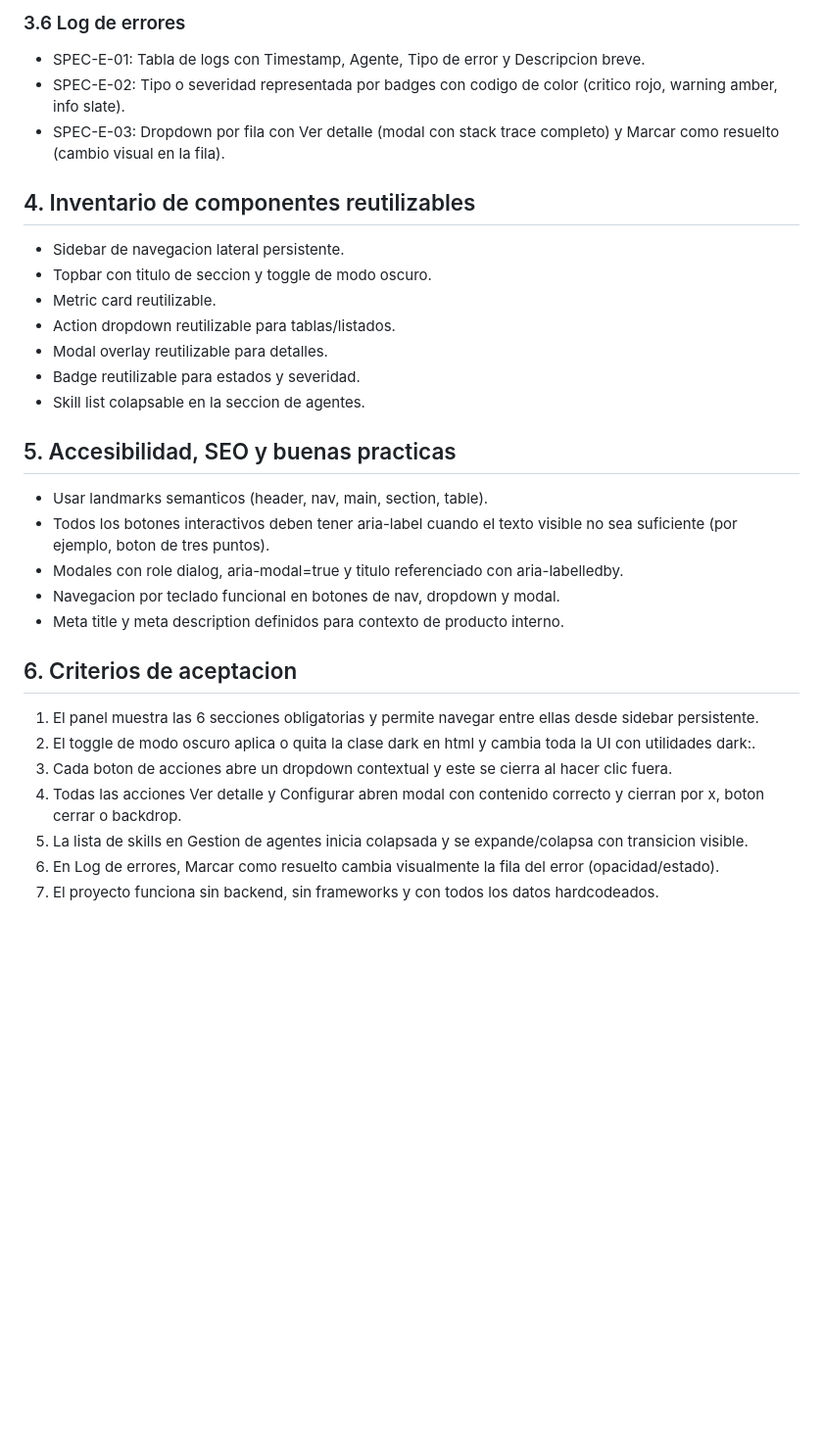
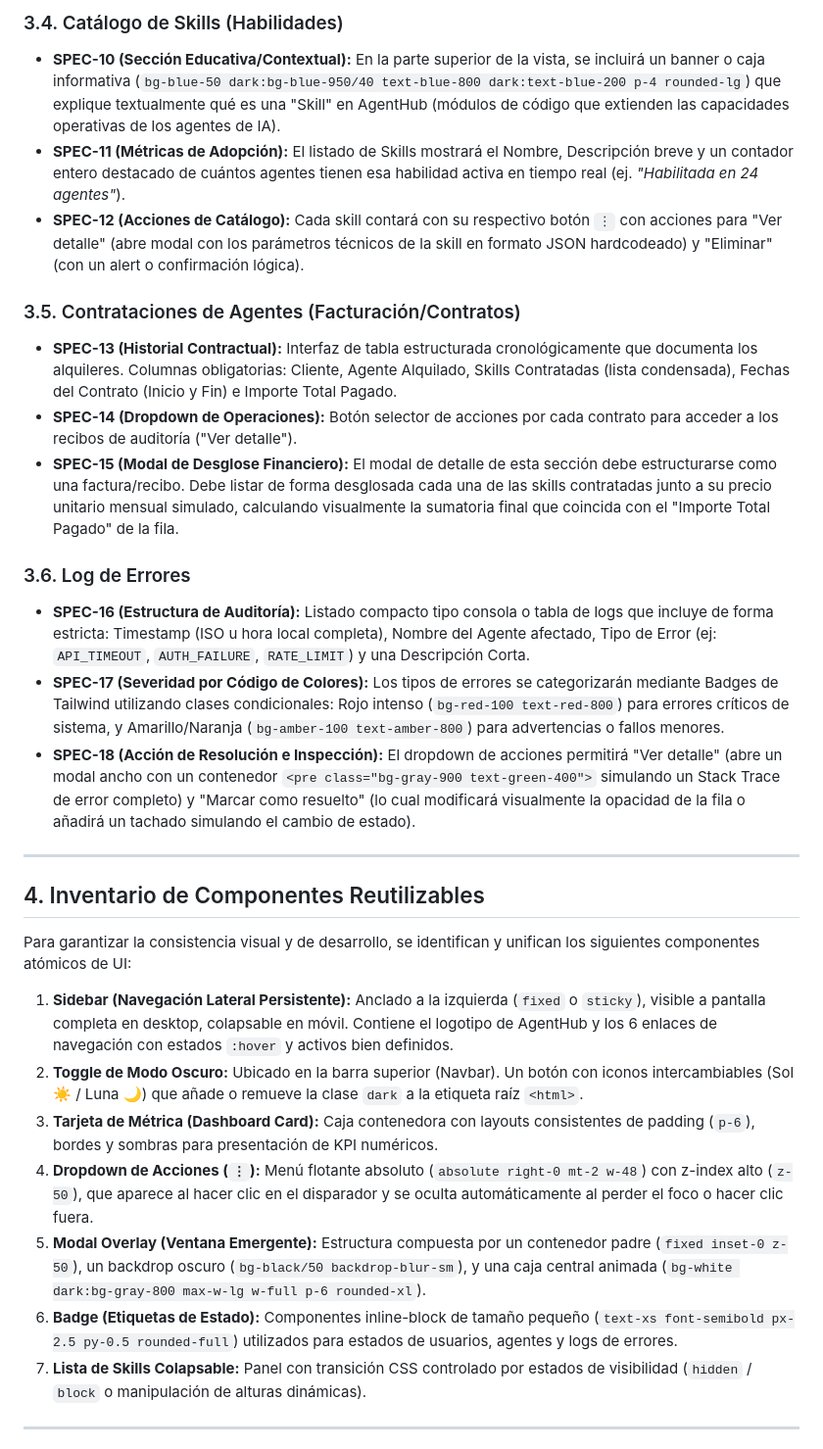
Before and after one commit to 4GeeksAcademy/aie-pt-3--plataforma_alquiler-MiguelMillan, a Markdown page: SPECS.md, the part around one of its changes. Shown at 98% size. Rendered like a GitHub page; blank space fills up the shorter version.

```diff
--- a/SPECS.md
+++ b/SPECS.md
@@ -46,30 +39,31 @@ El usuario principal de este panel es el administrador interno (operaciones y so
 
-### 3.6 Log de errores
-- SPEC-E-01: Tabla de logs con Timestamp, Agente, Tipo de error y Descripcion breve.
-- SPEC-E-02: Tipo o severidad representada por badges con codigo de color (critico rojo, warning amber, info slate).
-- SPEC-E-03: Dropdown por fila con Ver detalle (modal con stack trace completo) y Marcar como resuelto (cambio visual en la fila).
+### 3.4. Catálogo de Skills (Habilidades)
+* **SPEC-10 (Sección Educativa/Contextual):** En la parte superior de la vista, se incluirá un banner o caja informativa (`bg-blue-50 dark:bg-blue-950/40 text-blue-800 dark:text-blue-200 p-4 rounded-lg`) que explique textualmente qué es una "Skill" en AgentHub (módulos de código que extienden las capacidades operativas de los agentes de IA).
+* **SPEC-11 (Métricas de Adopción):** El listado de Skills mostrará el Nombre, Descripción breve y un contador entero destacado de cuántos agentes tienen esa habilidad activa en tiempo real (ej. *"Habilitada en 24 agentes"*).
+* **SPEC-12 (Acciones de Catálogo):** Cada skill contará con su respectivo botón `⋮` con acciones para "Ver detalle" (abre modal con los parámetros técnicos de la skill en formato JSON hardcodeado) y "Eliminar" (con un alert o confirmación lógica).
 
-## 4. Inventario de componentes reutilizables
-- Sidebar de navegacion lateral persistente.
-- Topbar con titulo de seccion y toggle de modo oscuro.
-- Metric card reutilizable.
-- Action dropdown reutilizable para tablas/listados.
-- Modal overlay reutilizable para detalles.
-- Badge reutilizable para estados y severidad.
-- Skill list colapsable en la seccion de agentes.
+### 3.5. Contrataciones de Agentes (Facturación/Contratos)
+* **SPEC-13 (Historial Contractual):** Interfaz de tabla estructurada cronológicamente que documenta los alquileres. Columnas obligatorias: Cliente, Agente Alquilado, Skills Contratadas (lista condensada), Fechas del Contrato (Inicio y Fin) e Importe Total Pagado.
+* **SPEC-14 (Dropdown de Operaciones):** Botón selector de acciones por cada contrato para acceder a los recibos de auditoría ("Ver detalle").
+* **SPEC-15 (Modal de Desglose Financiero):** El modal de detalle de esta sección debe estructurarse como una factura/recibo. Debe listar de forma desglosada cada una de las skills contratadas junto a su precio unitario mensual simulado, calculando visualmente la sumatoria final que coincida con el "Importe Total Pagado" de la fila.
 
-## 5. Accesibilidad, SEO y buenas practicas
-- Usar landmarks semanticos (header, nav, main, section, table).
-- Todos los botones interactivos deben tener aria-label cuando el texto visible no sea suficiente (por ejemplo, boton de tres puntos).
-- Modales con role dialog, aria-modal=true y titulo referenciado con aria-labelledby.
-- Navegacion por teclado funcional en botones de nav, dropdown y modal.
-- Meta title y meta description definidos para contexto de producto interno.
+### 3.6. Log de Errores
+* **SPEC-16 (Estructura de Auditoría):** Listado compacto tipo consola o tabla de logs que incluye de forma estricta: Timestamp (ISO u hora local completa), Nombre del Agente afectado, Tipo de Error (ej: `API_TIMEOUT`, `AUTH_FAILURE`, `RATE_LIMIT`) y una Descripción Corta.
+* **SPEC-17 (Severidad por Código de Colores):** Los tipos de errores se categorizarán mediante Badges de Tailwind utilizando clases condicionales: Rojo intenso (`bg-red-100 text-red-800`) para errores críticos de sistema, y Amarillo/Naranja (`bg-amber-100 text-amber-800`) para advertencias o fallos menores.
+* **SPEC-18 (Acción de Resolución e Inspección):** El dropdown de acciones permitirá "Ver detalle" (abre un modal ancho con un contenedor `<pre class="bg-gray-900 text-green-400">` simulando un Stack Trace de error completo) y "Marcar como resuelto" (lo cual modificará visualmente la opacidad de la fila o añadirá un tachado simulando el cambio de estado).
 
-## 6. Criterios de aceptacion
-1. El panel muestra las 6 secciones obligatorias y permite navegar entre ellas desde sidebar persistente.
-2. El toggle de modo oscuro aplica o quita la clase dark en html y cambia toda la UI con utilidades dark:.
-3. Cada boton de acciones abre un dropdown contextual y este se cierra al hacer clic fuera.
-4. Todas las acciones Ver detalle y Configurar abren modal con contenido correcto y cierran por x, boton cerrar o backdrop.
-5. La lista de skills en Gestion de agentes inicia colapsada y se expande/colapsa con transicion visible.
-6. En Log de errores, Marcar como resuelto cambia visualmente la fila del error (opacidad/estado).
-7. El proyecto funciona sin backend, sin frameworks y con todos los datos hardcodeados.
+---
+
+## 4. Inventario de Componentes Reutilizables
+Para garantizar la consistencia visual y de desarrollo, se identifican y unifican los siguientes componentes atómicos de UI:
+
+1.  **Sidebar (Navegación Lateral Persistente):** Anclado a la izquierda (`fixed` o `sticky`), visible a pantalla completa en desktop, colapsable en móvil. Contiene el logotipo de AgentHub y los 6 enlaces de navegación con estados `:hover` y activos bien definidos.
+2.  **Toggle de Modo Oscuro:** Ubicado en la barra superior (Navbar). Un botón con iconos intercambiables (Sol ☀️ / Luna 🌙) que añade o remueve la clase `dark` a la etiqueta raíz `<html>`.
+3.  **Tarjeta de Métrica (Dashboard Card):** Caja contenedora con layouts consistentes de padding (`p-6`), bordes y sombras para presentación de KPI numéricos.
+4.  **Dropdown de Acciones (`⋮`):** Menú flotante absoluto (`absolute right-0 mt-2 w-48`) con z-index alto (`z-50`), que aparece al hacer clic en el disparador y se oculta automáticamente al perder el foco o hacer clic fuera.
+5.  **Modal Overlay (Ventana Emergente):** Estructura compuesta por un contenedor padre (`fixed inset-0 z-50`), un backdrop oscuro (`bg-black/50 backdrop-blur-sm`), y una caja central animada (`bg-white dark:bg-gray-800 max-w-lg w-full p-6 rounded-xl`).
+6.  **Badge (Etiquetas de Estado):** Componentes inline-block de tamaño pequeño (`text-xs font-semibold px-2.5 py-0.5 rounded-full`) utilizados para estados de usuarios, agentes y logs de errores.
+7.  **Lista de Skills Colapsable:** Panel con transición CSS controlado por estados de visibilidad (`hidden` / `block` o manipulación de alturas dinámicas).
+
+---
+
```
Also changed, not shown: other parts of SPECS.md (+38 -35 lines).
